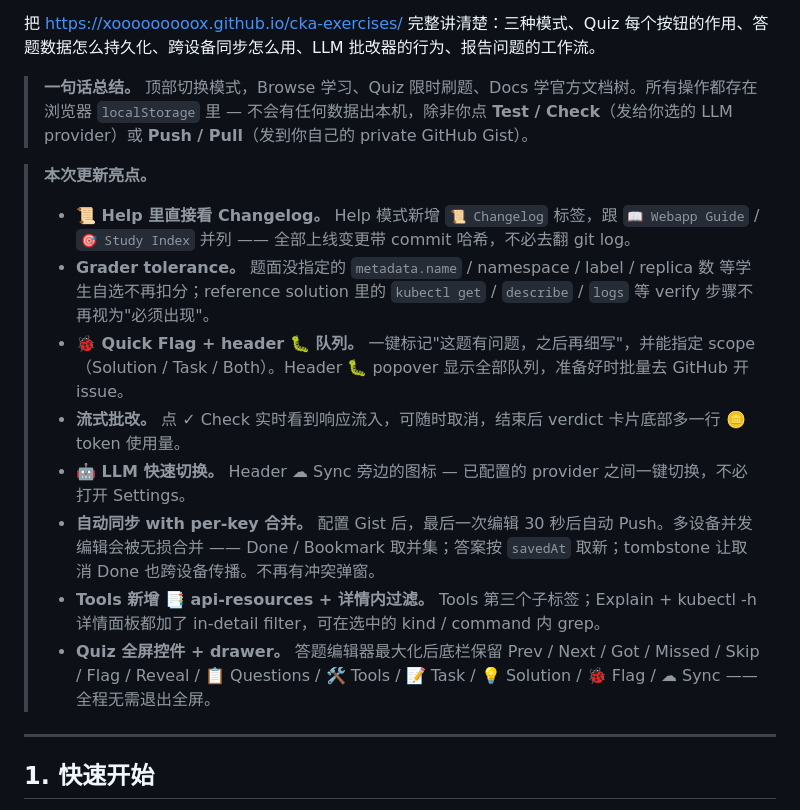
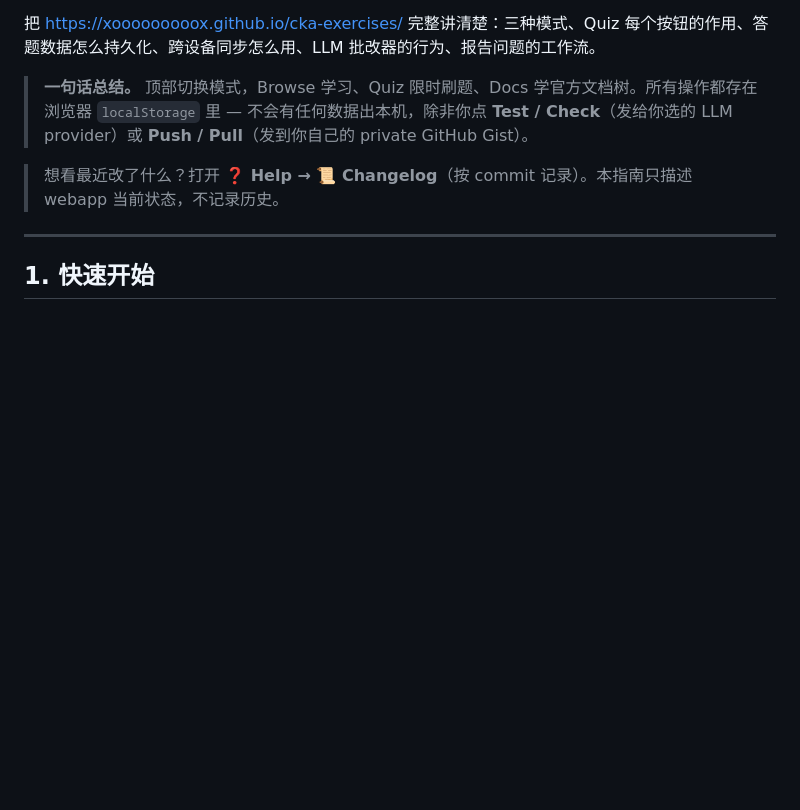
Before and after one commit to xooooooooox/cka-exercises, a Markdown page: WEBAPP_GUIDE_CN.md, the part around the change. GitHub-like rendering; blank space fills up the shorter version.

```diff
--- a/WEBAPP_GUIDE_CN.md
+++ b/WEBAPP_GUIDE_CN.md
@@ -6,15 +6,7 @@
 
 > **一句话总结。** 顶部切换模式，Browse 学习、Quiz 限时刷题、Docs 学官方文档树。所有操作都存在浏览器 `localStorage` 里 — 不会有任何数据出本机，除非你点 **Test / Check**（发给你选的 LLM provider）或 **Push / Pull**（发到你自己的 private GitHub Gist）。
 
-> **本次更新亮点。**
-> - **📜 Help 里直接看 Changelog。** Help 模式新增 `📜 Changelog` 标签，跟 `📖 Webapp Guide` / `🎯 Study Index` 并列 —— 全部上线变更带 commit 哈希，不必去翻 git log。
-> - **Grader tolerance。** 题面没指定的 `metadata.name` / namespace / label / replica 数 等学生自选不再扣分；reference solution 里的 `kubectl get` / `describe` / `logs` 等 verify 步骤不再视为"必须出现"。
-> - **🐞 Quick Flag + header 🐛 队列。** 一键标记"这题有问题，之后再细写"，并能指定 scope（Solution / Task / Both）。Header 🐛 popover 显示全部队列，准备好时批量去 GitHub 开 issue。
-> - **流式批改。** 点 ✓ Check 实时看到响应流入，可随时取消，结束后 verdict 卡片底部多一行 🪙 token 使用量。
-> - **🤖 LLM 快速切换。** Header ☁ Sync 旁边的图标 — 已配置的 provider 之间一键切换，不必打开 Settings。
-> - **自动同步 with per-key 合并。** 配置 Gist 后，最后一次编辑 30 秒后自动 Push。多设备并发编辑会被无损合并 —— Done / Bookmark 取并集；答案按 `savedAt` 取新；tombstone 让取消 Done 也跨设备传播。不再有冲突弹窗。
-> - **Tools 新增 📑 api-resources + 详情内过滤。** Tools 第三个子标签；Explain + kubectl -h 详情面板都加了 in-detail filter，可在选中的 kind / command 内 grep。
-> - **Quiz 全屏控件 + drawer。** 答题编辑器最大化后底栏保留 Prev / Next / Got / Missed / Skip / Flag / Reveal / 📋 Questions / 🛠 Tools / 📝 Task / 💡 Solution / 🐞 Flag / ☁ Sync —— 全程无需退出全屏。
+> 想看最近改了什么？打开 **❓ Help → 📜 Changelog**（按 commit 记录）。本指南只描述 webapp 当前状态，不记录历史。
 
 ---
 
```
Also changed, not shown: CHANGELOG.md (+1 -0 lines), WEBAPP_GUIDE.md (+1 -9 lines).
